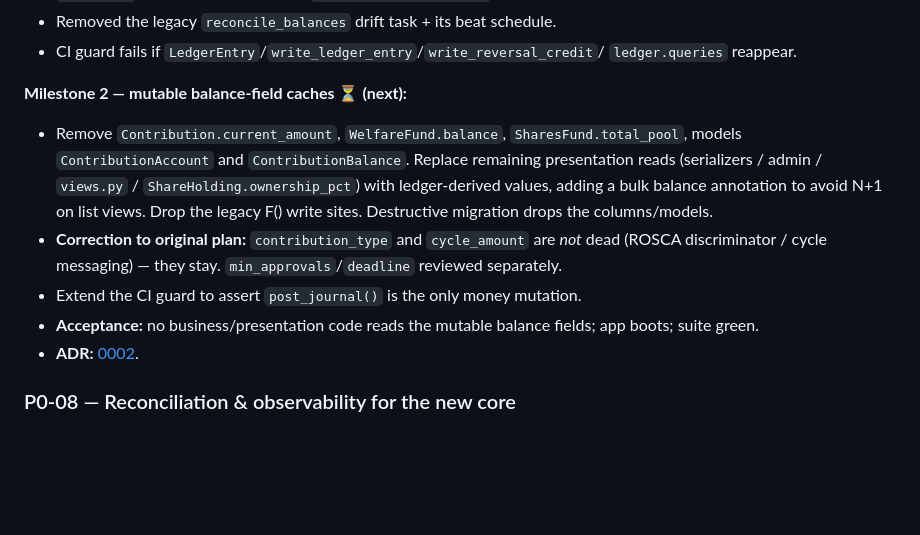
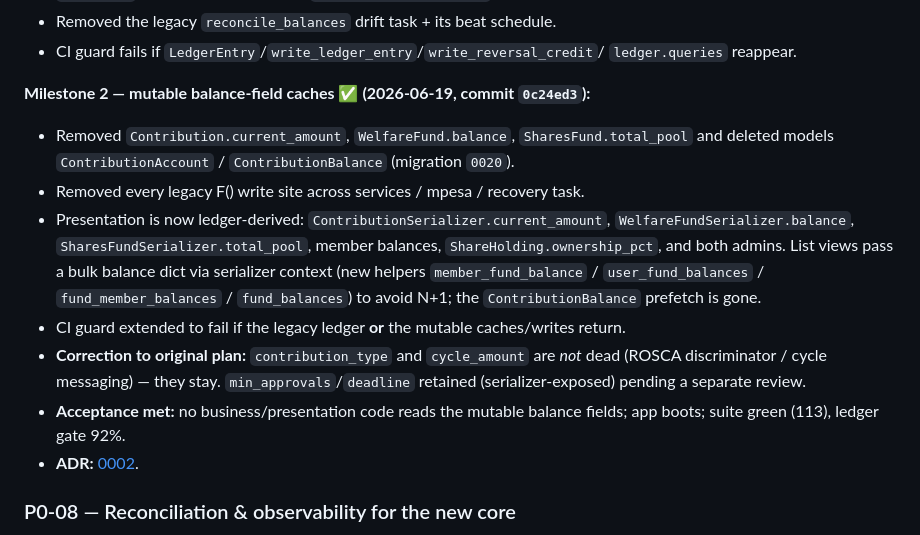
Before and after one commit to otungKe/wepl, a Markdown page: docs/roadmap/PHASE-0-ledger-cutover.md, the part around the change. Rendered like a GitHub page; blank space fills up the shorter version.

```diff
--- a/docs/roadmap/PHASE-0-ledger-cutover.md
+++ b/docs/roadmap/PHASE-0-ledger-cutover.md
@@ -171,18 +171,22 @@ Done in two milestones (additive reads/writes were in place from P0-05/06).
 - CI guard fails if `LedgerEntry`/`write_ledger_entry`/`write_reversal_credit`/
   `ledger.queries` reappear.
 
-**Milestone 2 — mutable balance-field caches ⏳ (next):**
-- Remove `Contribution.current_amount`, `WelfareFund.balance`, `SharesFund.total_pool`,
-  models `ContributionAccount` and `ContributionBalance`. Replace remaining
-  presentation reads (serializers / admin / `views.py` / `ShareHolding.ownership_pct`)
-  with ledger-derived values, adding a bulk balance annotation to avoid N+1 on list
-  views. Drop the legacy F() write sites. Destructive migration drops the columns/models.
+**Milestone 2 — mutable balance-field caches ✅ (2026-06-19, commit `0c24ed3`):**
+- Removed `Contribution.current_amount`, `WelfareFund.balance`, `SharesFund.total_pool`
+  and deleted models `ContributionAccount` / `ContributionBalance` (migration `0020`).
+- Removed every legacy F() write site across services / mpesa / recovery task.
+- Presentation is now ledger-derived: `ContributionSerializer.current_amount`,
+  `WelfareFundSerializer.balance`, `SharesFundSerializer.total_pool`, member
+  balances, `ShareHolding.ownership_pct`, and both admins. List views pass a bulk
+  balance dict via serializer context (new helpers `member_fund_balance` /
+  `user_fund_balances` / `fund_member_balances` / `fund_balances`) to avoid N+1;
+  the `ContributionBalance` prefetch is gone.
+- CI guard extended to fail if the legacy ledger **or** the mutable caches/writes return.
 - **Correction to original plan:** `contribution_type` and `cycle_amount` are *not*
   dead (ROSCA discriminator / cycle messaging) — they stay. `min_approvals`/`deadline`
-  reviewed separately.
-- Extend the CI guard to assert `post_journal()` is the only money mutation.
-- **Acceptance:** no business/presentation code reads the mutable balance fields;
-  app boots; suite green.
+  retained (serializer-exposed) pending a separate review.
+- **Acceptance met:** no business/presentation code reads the mutable balance
+  fields; app boots; suite green (113), ledger gate 92%.
 - **ADR:** [0002](../adr/0002-remove-legacy-ledger-and-mutable-balances.md).
 
 ### P0-08 — Reconciliation & observability for the new core
```
Also changed, not shown: docs/roadmap/README.md (+1 -1 lines).
